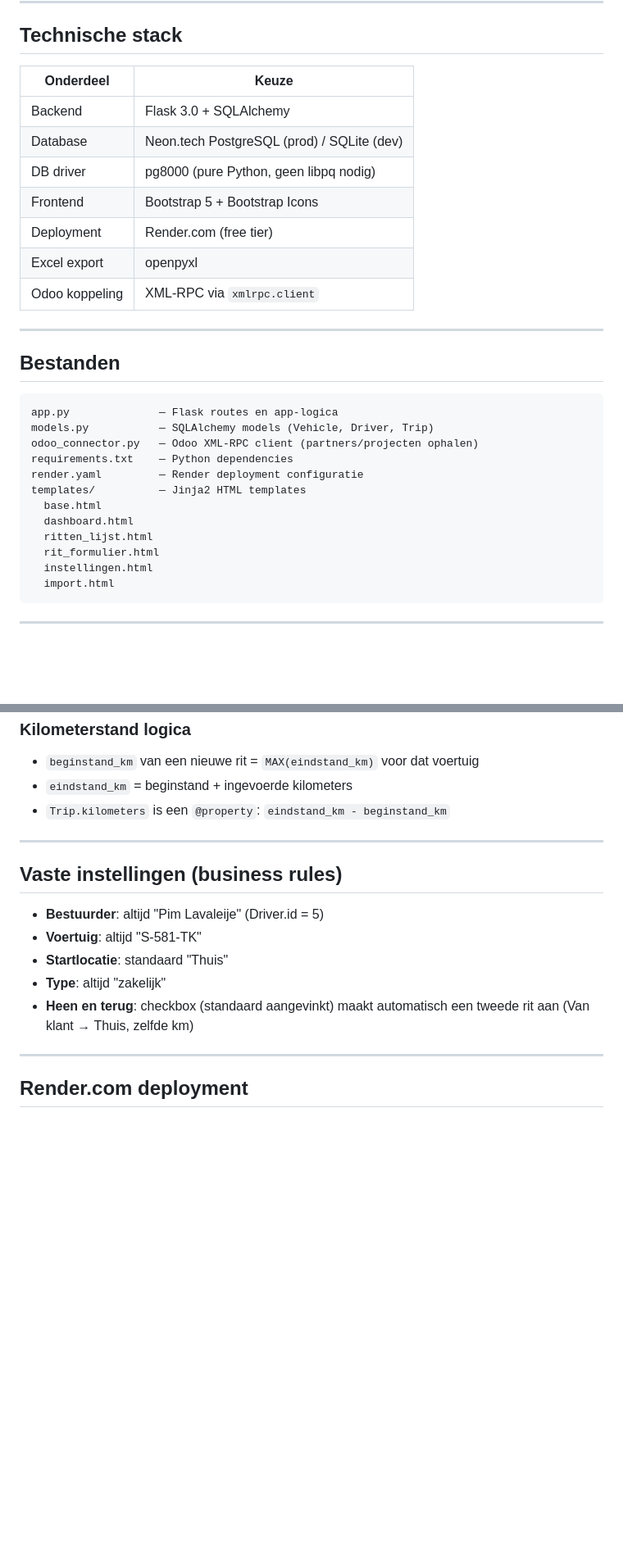
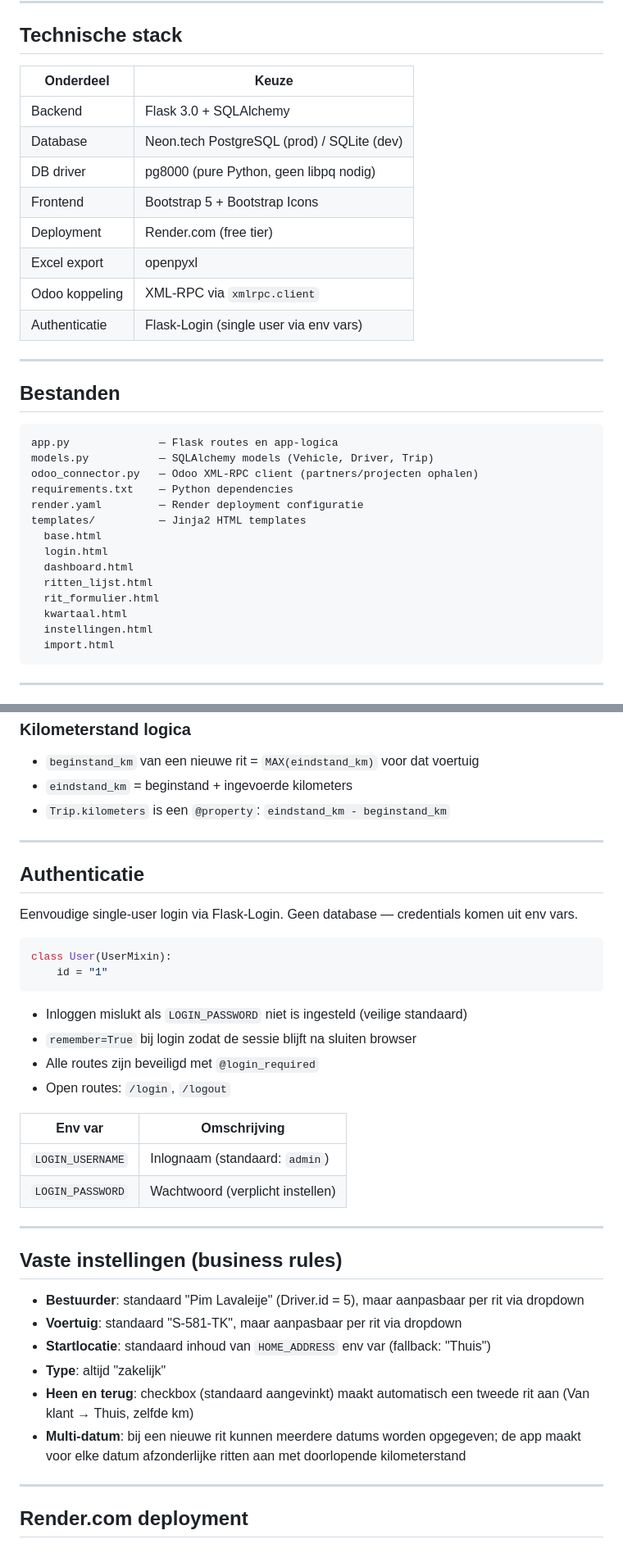
Before and after one commit to PimLavaleije/Rittenadministratie, a Markdown page: CLAUDE.md, 2 parts joined by grey strips. Shown at 82% size. GitHub-like rendering; blank space fills up the shorter version.

````diff
--- a/CLAUDE.md
+++ b/CLAUDE.md
@@ -10,15 +10,16 @@ Eigenaar: Pim Lavaleije (pim@lavaleije.nl)
 
 ## Technische stack
 
-| Onderdeel     | Keuze                                      |
-|---------------|--------------------------------------------|
-| Backend       | Flask 3.0 + SQLAlchemy                     |
-| Database      | Neon.tech PostgreSQL (prod) / SQLite (dev) |
-| DB driver     | pg8000 (pure Python, geen libpq nodig)     |
-| Frontend      | Bootstrap 5 + Bootstrap Icons              |
-| Deployment    | Render.com (free tier)                     |
-| Excel export  | openpyxl                                   |
-| Odoo koppeling| XML-RPC via `xmlrpc.client`                |
+| Onderdeel      | Keuze                                      |
+|----------------|--------------------------------------------|
+| Backend        | Flask 3.0 + SQLAlchemy                     |
+| Database       | Neon.tech PostgreSQL (prod) / SQLite (dev) |
+| DB driver      | pg8000 (pure Python, geen libpq nodig)     |
+| Frontend       | Bootstrap 5 + Bootstrap Icons              |
+| Deployment     | Render.com (free tier)                     |
+| Excel export   | openpyxl                                   |
+| Odoo koppeling | XML-RPC via `xmlrpc.client`                |
+| Authenticatie  | Flask-Login (single user via env vars)     |
 
 ---
 
@@ -32,9 +33,11 @@ requirements.txt    — Python dependencies
 render.yaml         — Render deployment configuratie
 templates/          — Jinja2 HTML templates
   base.html
+  login.html
   dashboard.html
   ritten_lijst.html
   rit_formulier.html
+  kwartaal.html
   instellingen.html
   import.html
 ```
@@ -64,13 +67,35 @@ templates/          — Jinja2 HTML templates
 
 ---
 
+## Authenticatie
+
+Eenvoudige single-user login via Flask-Login. Geen database — credentials komen uit env vars.
+
+```python
+class User(UserMixin):
+    id = "1"
+```
+
+- Inloggen mislukt als `LOGIN_PASSWORD` niet is ingesteld (veilige standaard)
+- `remember=True` bij login zodat de sessie blijft na sluiten browser
+- Alle routes zijn beveiligd met `@login_required`
+- Open routes: `/login`, `/logout`
+
+| Env var          | Omschrijving              |
+|------------------|---------------------------|
+| `LOGIN_USERNAME` | Inlognaam (standaard: `admin`) |
+| `LOGIN_PASSWORD` | Wachtwoord (verplicht instellen) |
+
+---
+
 ## Vaste instellingen (business rules)
 
-- **Bestuurder**: altijd "Pim Lavaleije" (Driver.id = 5)
-- **Voertuig**: altijd "S-581-TK"
-- **Startlocatie**: standaard "Thuis"
+- **Bestuurder**: standaard "Pim Lavaleije" (Driver.id = 5), maar aanpasbaar per rit via dropdown
+- **Voertuig**: standaard "S-581-TK", maar aanpasbaar per rit via dropdown
+- **Startlocatie**: standaard inhoud van `HOME_ADDRESS` env var (fallback: "Thuis")
 - **Type**: altijd "zakelijk"
 - **Heen en terug**: checkbox (standaard aangevinkt) maakt automatisch een tweede rit aan (Van klant → Thuis, zelfde km)
+- **Multi-datum**: bij een nieuwe rit kunnen meerdere datums worden opgegeven; de app maakt voor elke datum afzonderlijke ritten aan met doorlopende kilometerstand
 
 ---
 
````
Also changed, not shown: other parts of CLAUDE.md (+37 -1 lines).
